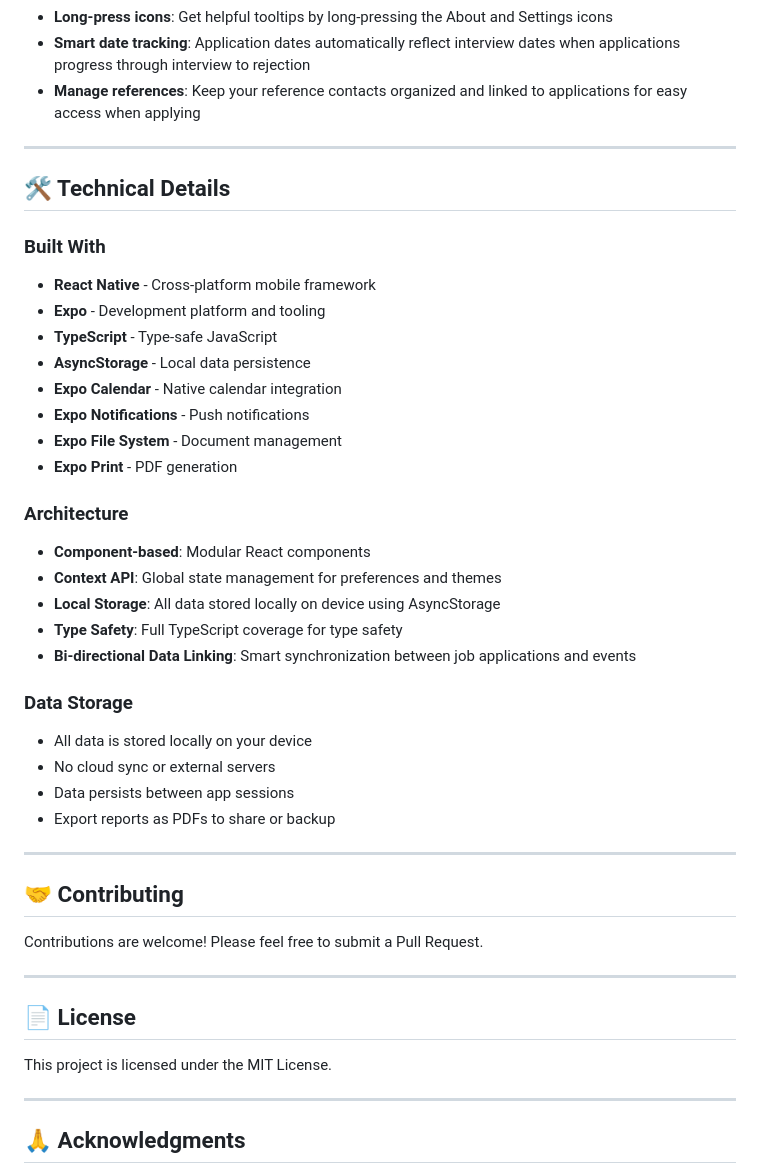
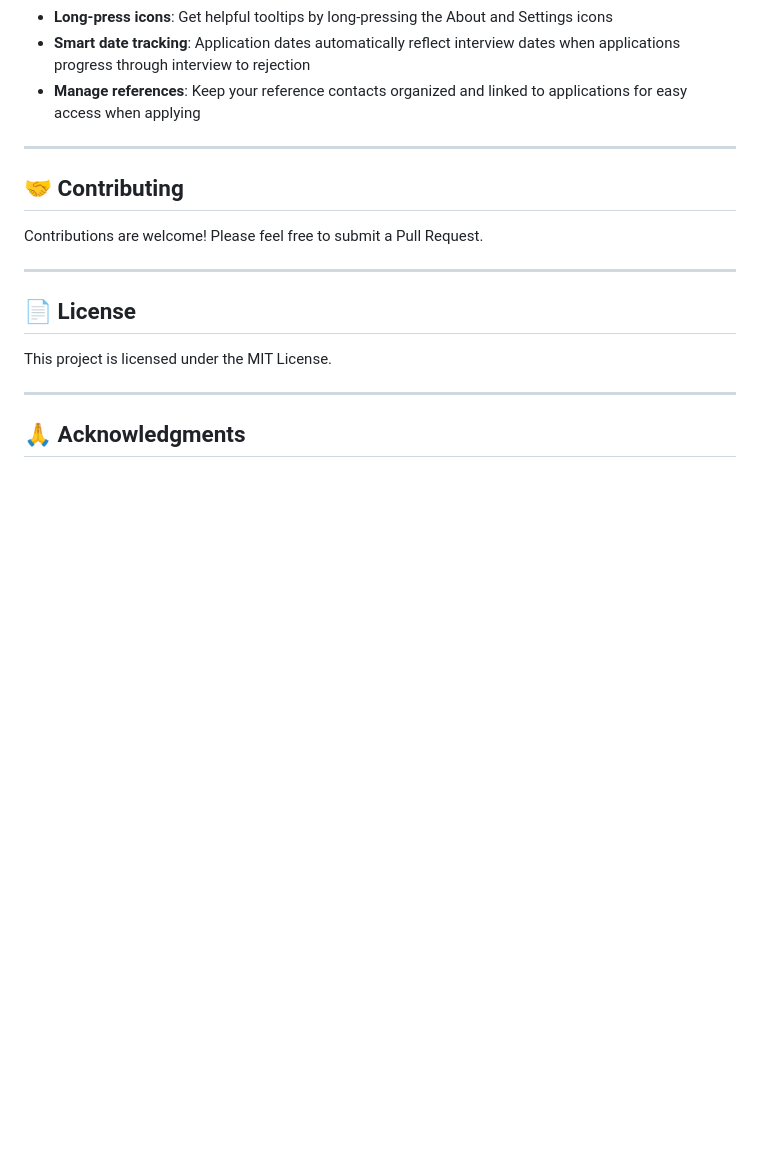
Before and after one commit to KarMarsten/UseYourTools, a Markdown page: README.md, the part around the change. Rendered like a GitHub page; blank space fills up the shorter version.

Commit message:
Remove Technical Details section from README

```diff
--- a/README.md
+++ b/README.md
@@ -335,33 +335,6 @@ Then press `i` for iOS simulator, or scan the QR code with Expo Go app on your d
 
 ---
 
-## 🛠️ Technical Details
-
-### Built With
-- **React Native** - Cross-platform mobile framework
-- **Expo** - Development platform and tooling
-- **TypeScript** - Type-safe JavaScript
-- **AsyncStorage** - Local data persistence
-- **Expo Calendar** - Native calendar integration
-- **Expo Notifications** - Push notifications
-- **Expo File System** - Document management
-- **Expo Print** - PDF generation
-
-### Architecture
-- **Component-based**: Modular React components
-- **Context API**: Global state management for preferences and themes
-- **Local Storage**: All data stored locally on device using AsyncStorage
-- **Type Safety**: Full TypeScript coverage for type safety
-- **Bi-directional Data Linking**: Smart synchronization between job applications and events
-
-### Data Storage
-- All data is stored locally on your device
-- No cloud sync or external servers
-- Data persists between app sessions
-- Export reports as PDFs to share or backup
-
----
-
 ## 🤝 Contributing
 
 Contributions are welcome! Please feel free to submit a Pull Request.
```
